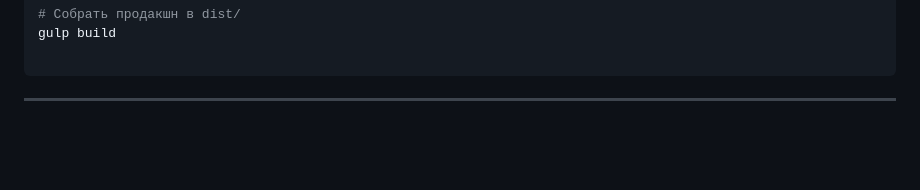
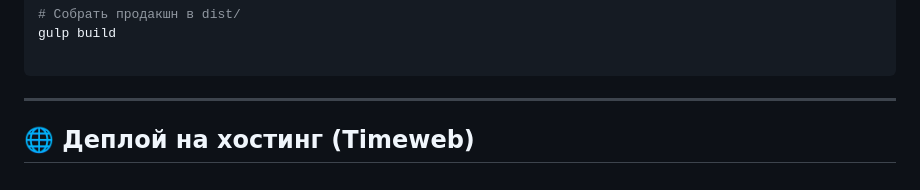
Before and after one commit to ITmTm/ural-go, a Markdown page: README.md, the part around the change. GitHub-like rendering; blank space fills up the shorter version.

````diff
--- a/README.md
+++ b/README.md
@@ -149,3 +149,5 @@ gulp build
 
 ```
 ---
+
+## 🌐 Деплой на хостинг (Timeweb)
````
